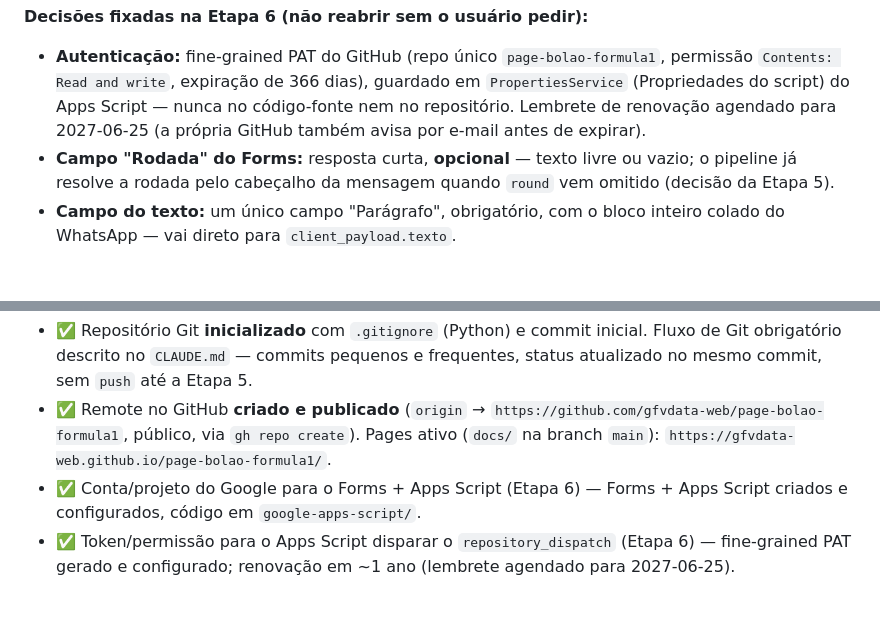
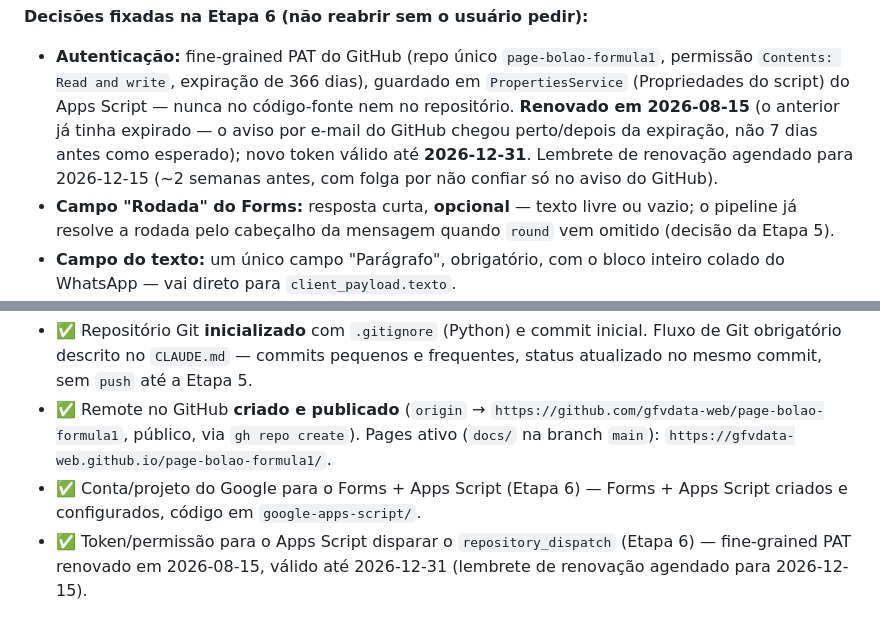
Before and after one commit to gfvdata-web/page-bolao-formula1, a Markdown page: CONTEXTO.md, 2 parts joined by grey strips. Drawn GitHub-style; blank space fills up the shorter version.

```diff
--- a/CONTEXTO.md
+++ b/CONTEXTO.md
@@ -896,9 +896,12 @@ enquanto a Jolpica não publica o quali.**
 - **Autenticação:** fine-grained PAT do GitHub (repo único
   `page-bolao-formula1`, permissão `Contents: Read and write`, expiração de
   366 dias), guardado em `PropertiesService` (Propriedades do script) do
-  Apps Script — nunca no código-fonte nem no repositório. Lembrete de
-  renovação agendado para 2027-06-25 (a própria GitHub também avisa por
-  e-mail antes de expirar).
+  Apps Script — nunca no código-fonte nem no repositório. **Renovado em
+  2026-08-15** (o anterior já tinha expirado — o aviso por e-mail do GitHub
+  chegou perto/depois da expiração, não 7 dias antes como esperado); novo
+  token válido até **2026-12-31**. Lembrete de renovação agendado para
+  2026-12-15 (~2 semanas antes, com folga por não confiar só no aviso do
+  GitHub).
 - **Campo "Rodada" do Forms:** resposta curta, **opcional** — texto livre
   ou vazio; o pipeline já resolve a rodada pelo cabeçalho da mensagem
   quando `round` vem omitido (decisão da Etapa 5).
@@ -937,5 +940,5 @@ enquanto a Jolpica não publica o quali.**
 - ✅ Conta/projeto do Google para o Forms + Apps Script (Etapa 6) — Forms +
   Apps Script criados e configurados, código em `google-apps-script/`.
 - ✅ Token/permissão para o Apps Script disparar o `repository_dispatch`
-  (Etapa 6) — fine-grained PAT gerado e configurado; renovação em ~1 ano
-  (lembrete agendado para 2027-06-25).
+  (Etapa 6) — fine-grained PAT renovado em 2026-08-15, válido até
+  2026-12-31 (lembrete de renovação agendado para 2026-12-15).
```
Also changed, not shown: google-apps-script/SETUP.md (+7 -4 lines).
